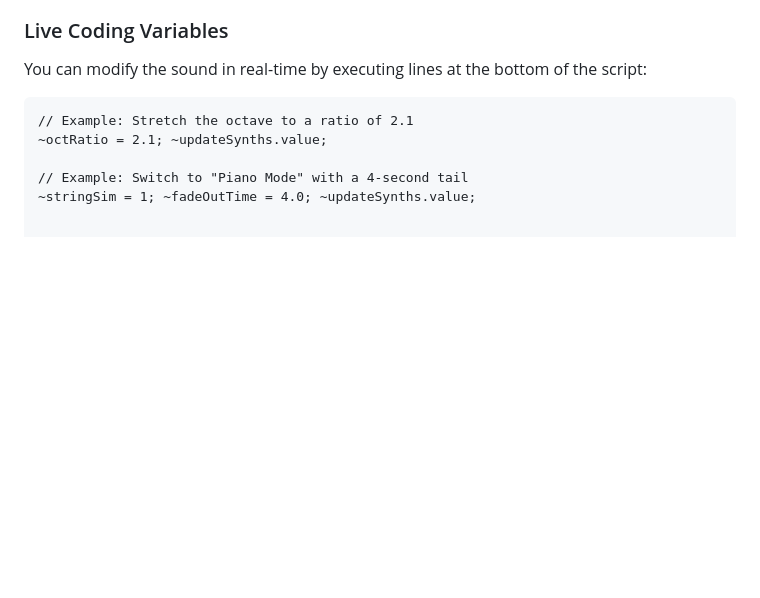
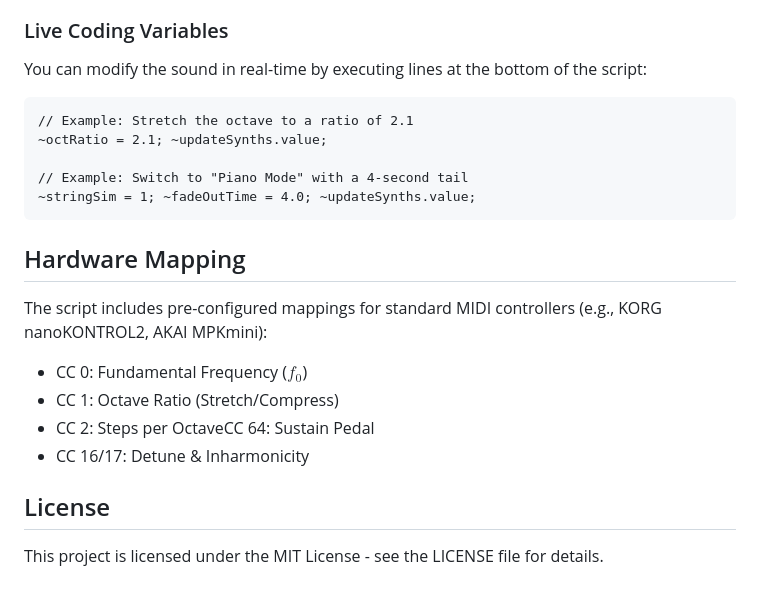
Before and after one commit to MalteMittrowann/Additive-Microtonal-Synth_in_SuperCollider, a Markdown page: README.md, the part around the change. Rendered like a GitHub page; blank space fills up the shorter version.

````diff
--- a/README.md
+++ b/README.md
@@ -65,3 +65,15 @@ You can modify the sound in real-time by executing lines at the bottom of the sc
 
 // Example: Switch to "Piano Mode" with a 4-second tail
 ~stringSim = 1; ~fadeOutTime = 4.0; ~updateSynths.value;
+```
+## Hardware Mapping
+
+The script includes pre-configured mappings for standard MIDI controllers (e.g., KORG nanoKONTROL2, AKAI MPKmini):
+* CC 0: Fundamental Frequency ($f_0$)
+* CC 1: Octave Ratio (Stretch/Compress)
+* CC 2: Steps per OctaveCC 64: Sustain Pedal
+* CC 16/17: Detune & Inharmonicity
+
+## License
+
+This project is licensed under the MIT License - see the LICENSE file for details.
````
